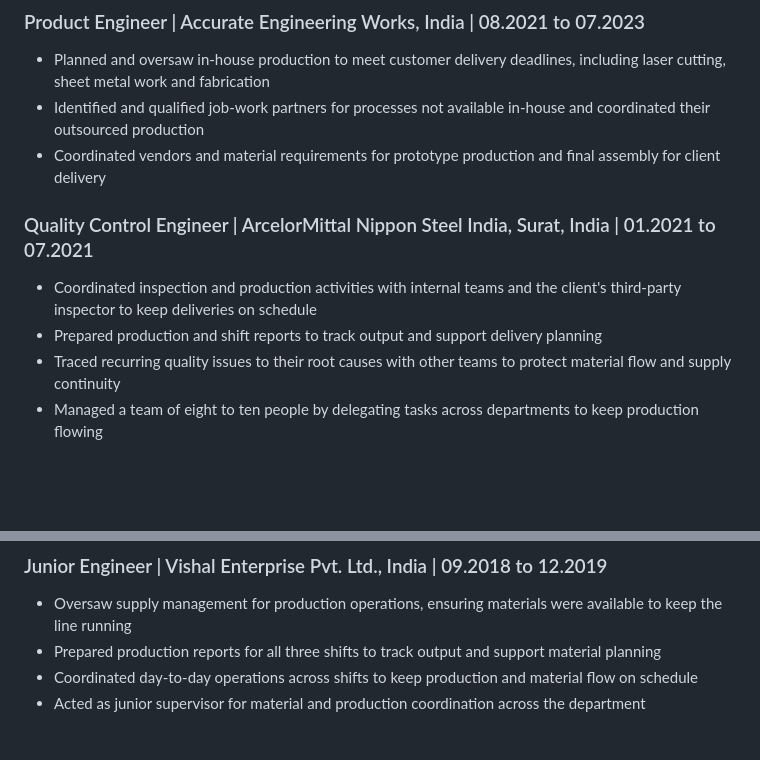
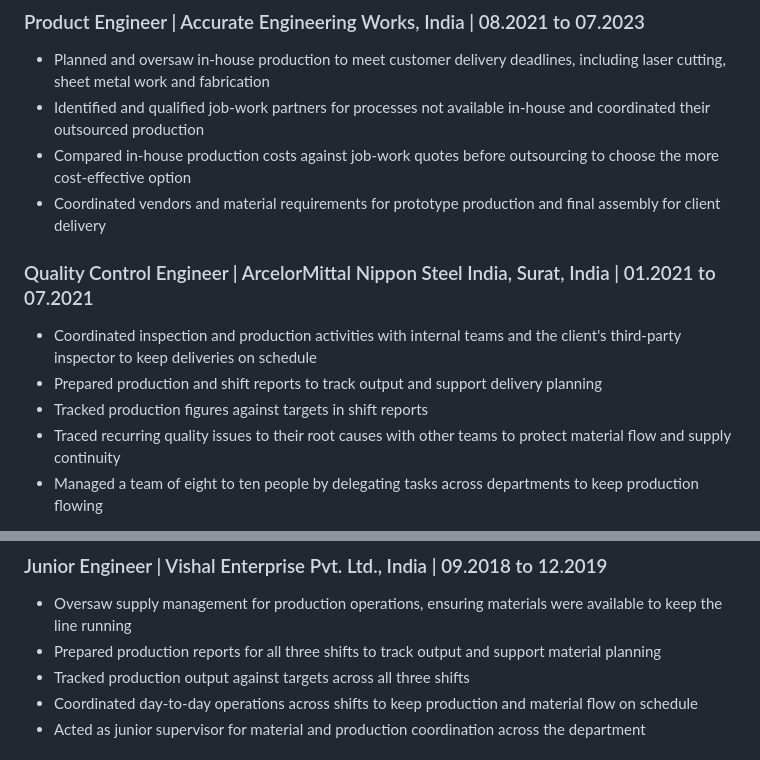
Before and after one commit to ashutoshgorji/CV_Maker, a Markdown page: master_cv.md, 2 parts joined by grey strips. GitHub-like rendering; blank space fills up the shorter version.

Commit message:
Add cost comparison and target tracking to master CV
Co-Authored-By: Claude Opus 5.5 <noreply@anthropic.com>
Claude-Session: https://claude.ai/code/session_01XipamHMESsUZWcUmpps2Vy

```diff
--- a/master_cv.md
+++ b/master_cv.md
@@ -32,12 +32,14 @@ Hamburg, Germany | ashutoshgorji@gmail.com | +49 176 85632348 | [linkedin.com/in
 
 - Planned and oversaw in-house production to meet customer delivery deadlines, including laser cutting, sheet metal work and fabrication
 - Identified and qualified job-work partners for processes not available in-house and coordinated their outsourced production
+- Compared in-house production costs against job-work quotes before outsourcing to choose the more cost-effective option
 - Coordinated vendors and material requirements for prototype production and final assembly for client delivery
 
 ### Quality Control Engineer | ArcelorMittal Nippon Steel India, Surat, India | 01.2021 to 07.2021
 
 - Coordinated inspection and production activities with internal teams and the client's third-party inspector to keep deliveries on schedule
 - Prepared production and shift reports to track output and support delivery planning
+- Tracked production figures against targets in shift reports
 - Traced recurring quality issues to their root causes with other teams to protect material flow and supply continuity
 - Managed a team of eight to ten people by delegating tasks across departments to keep production flowing
 
@@ -52,6 +54,7 @@ Hamburg, Germany | ashutoshgorji@gmail.com | +49 176 85632348 | [linkedin.com/in
 
 - Oversaw supply management for production operations, ensuring materials were available to keep the line running
 - Prepared production reports for all three shifts to track output and support material planning
+- Tracked production output against targets across all three shifts
 - Coordinated day-to-day operations across shifts to keep production and material flow on schedule
 - Acted as junior supervisor for material and production coordination across the department
 
```
